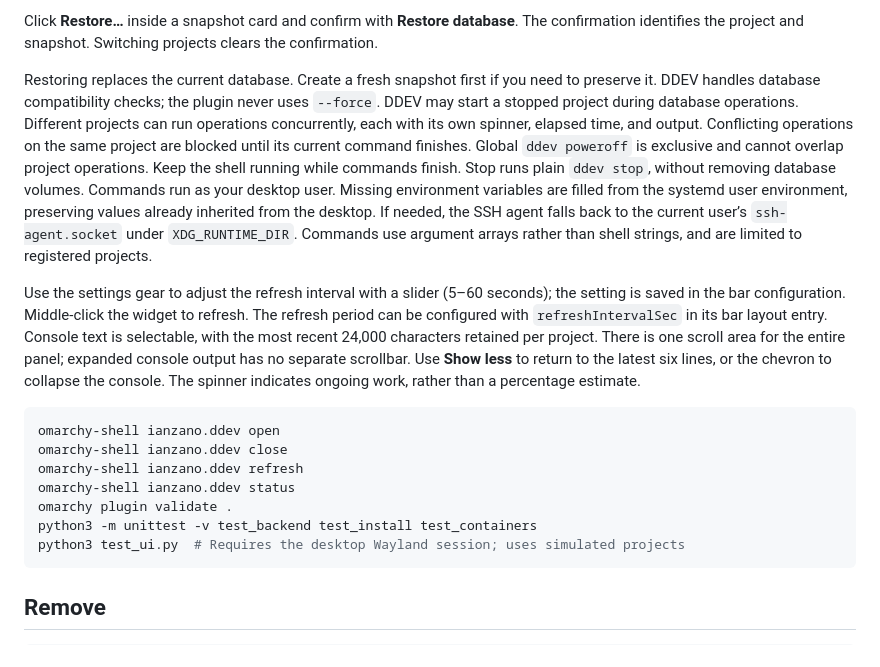
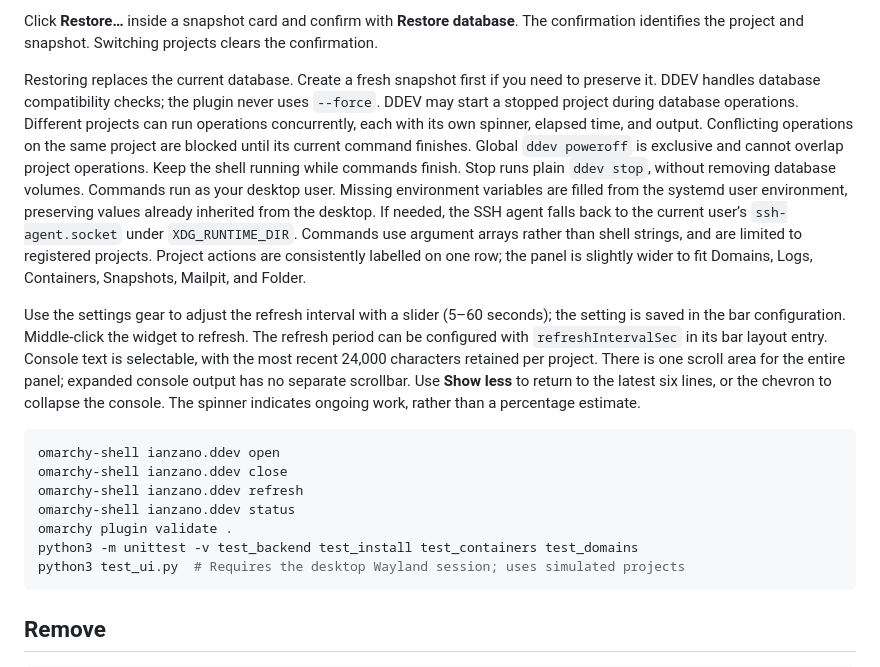
Before and after one commit to ianzano/omarchy-ddev, a Markdown page: README.md, the part around one of its changes. Drawn GitHub-style.

````diff
--- a/README.md
+++ b/README.md
@@ -79,7 +84,7 @@ The top toolbar’s power icon runs `ddev poweroff` after confirmation, stopping
 
 Click **Restore…** inside a snapshot card and confirm with **Restore database**. The confirmation identifies the project and snapshot. Switching projects clears the confirmation.
 
-Restoring replaces the current database. Create a fresh snapshot first if you need to preserve it. DDEV handles database compatibility checks; the plugin never uses `--force`. DDEV may start a stopped project during database operations. Different projects can run operations concurrently, each with its own spinner, elapsed time, and output. Conflicting operations on the same project are blocked until its current command finishes. Global `ddev poweroff` is exclusive and cannot overlap project operations. Keep the shell running while commands finish. Stop runs plain `ddev stop`, without removing database volumes. Commands run as your desktop user. Missing environment variables are filled from the systemd user environment, preserving values already inherited from the desktop. If needed, the SSH agent falls back to the current user’s `ssh-agent.socket` under `XDG_RUNTIME_DIR`. Commands use argument arrays rather than shell strings, and are limited to registered projects.
+Restoring replaces the current database. Create a fresh snapshot first if you need to preserve it. DDEV handles database compatibility checks; the plugin never uses `--force`. DDEV may start a stopped project during database operations. Different projects can run operations concurrently, each with its own spinner, elapsed time, and output. Conflicting operations on the same project are blocked until its current command finishes. Global `ddev poweroff` is exclusive and cannot overlap project operations. Keep the shell running while commands finish. Stop runs plain `ddev stop`, without removing database volumes. Commands run as your desktop user. Missing environment variables are filled from the systemd user environment, preserving values already inherited from the desktop. If needed, the SSH agent falls back to the current user’s `ssh-agent.socket` under `XDG_RUNTIME_DIR`. Commands use argument arrays rather than shell strings, and are limited to registered projects. Project actions are consistently labelled on one row; the panel is slightly wider to fit Domains, Logs, Containers, Snapshots, Mailpit, and Folder.
 
 Use the settings gear to adjust the refresh interval with a slider (5–60 seconds); the setting is saved in the bar configuration. Middle-click the widget to refresh. The refresh period can be configured with `refreshIntervalSec` in its bar layout entry. Console text is selectable, with the most recent 24,000 characters retained per project. There is one scroll area for the entire panel; expanded console output has no separate scrollbar. Use **Show less** to return to the latest six lines, or the chevron to collapse the console. The spinner indicates ongoing work, rather than a percentage estimate.
 
@@ -89,7 +94,7 @@ omarchy-shell ianzano.ddev close
 omarchy-shell ianzano.ddev refresh
 omarchy-shell ianzano.ddev status
 omarchy plugin validate .
-python3 -m unittest -v test_backend test_install test_containers
+python3 -m unittest -v test_backend test_install test_containers test_domains
 python3 test_ui.py  # Requires the desktop Wayland session; uses simulated projects
 ```
 
````
Also changed, not shown: other parts of README.md (+7 -2 lines), docs/previews/applications.png, docs/previews/console.png, docs/previews/domains.png (added), docs/previews/logs.png, docs/previews/snapshots.png, preview.png, 9 other files.
